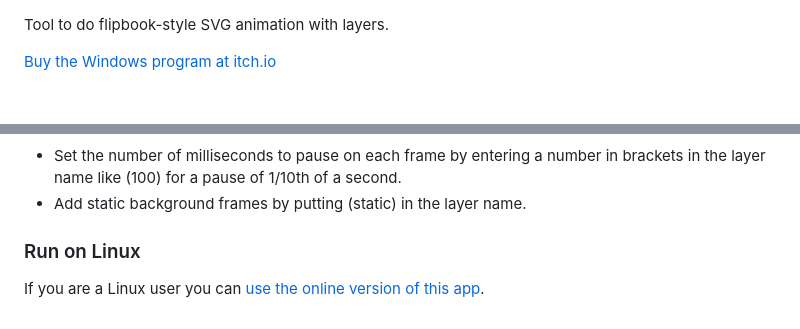
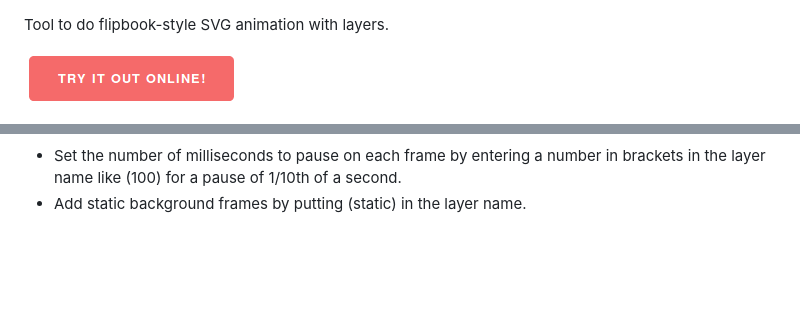
Before and after one commit to chr15m/svg-flipbook, a Markdown page: README.md, 2 parts joined by grey strips. Rendered like a GitHub page; pictures changed too: try.png (added); blank space fills up the shorter version.

Commit message:
Updated links.

```diff
--- a/README.md
+++ b/README.md
@@ -1,6 +1,6 @@
 Tool to do flipbook-style SVG animation with layers.
 
-[Buy the Windows program at itch.io](https://thebusiness.itch.io/svg-animation-assistant)
+[![Try it out online](./try.png)](https://svgflipbook.com/)
 
 ![SVG Animation Assistant interface showing Inkscape and a walk cycle animation](./screens/walk-cycle.gif)
 
@@ -16,7 +16,3 @@ Customise the frame time and behaviour by editing the layer name:
 
  * Set the number of milliseconds to pause on each frame by entering a number in brackets in the layer name like (100) for a pause of 1/10th of a second.
  * Add static background frames by putting (static) in the layer name.
-
-### Run on Linux
-
-If you are a Linux user you can [use the online version of this app](https://chr15m.github.io/svg-animation-assistant).
```
